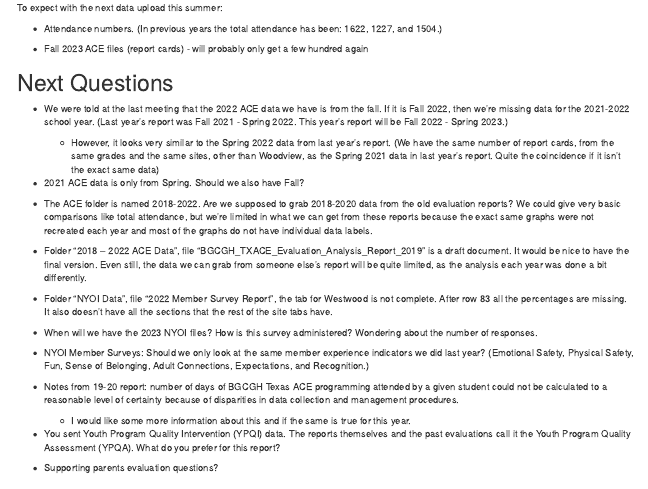
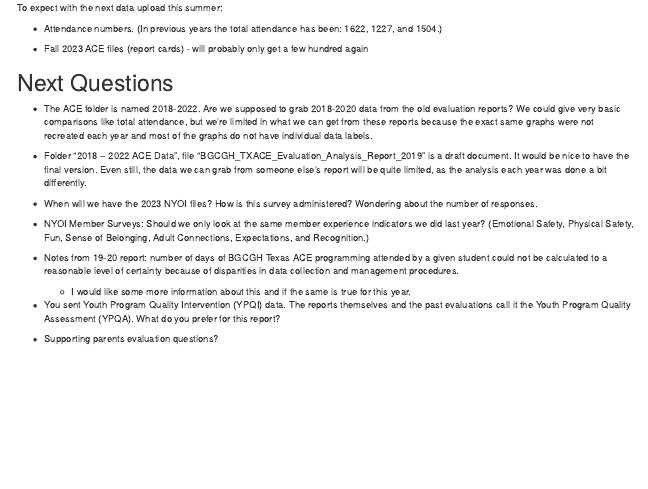
Before and after one commit to amyshuff/BBCGH-Evaluation, an R Markdown document (BGCGH-Evaluation-2023.Rmd): the page in a window 1100 px wide, from 240 px down. The pictures show the output file BGCGH-Evaluation-2023.html that the author committed with the source, opened offline.

Commit message:
updated questions

```diff
--- a/BGCGH-Evaluation-2023.Rmd
+++ b/BGCGH-Evaluation-2023.Rmd
@@ -30,18 +30,9 @@ To expect with the next data upload this summer:
 
 # Next Questions
 
-- We were told at the last meeting that the 2022 ACE data we have is from the fall. If it is Fall 2022, then we’re missing data for the 2021-2022 school year.
-(Last year's report was Fall 2021 - Spring 2022. This year's report will be Fall 2022 - Spring 2023.)
-
-    + However, it looks very similar to the Spring 2022 data from last year’s report. (We have the same number of report cards, from the same grades and the same sites, other than Woodview, as the Spring 2021 data in last year's report. Quite the coincidence if it isn't the exact same data)
-
-- 2021 ACE data is only from Spring. Should we also have Fall?
-
 - The ACE folder is named 2018-2022. Are we supposed to grab 2018-2020 data from the old evaluation reports? We could give very basic comparisons like total attendance, but we're limited in what we can get from these reports because the exact same graphs were not recreated each year and most of the graphs do not have individual data labels.
 
 - Folder “2018 – 2022 ACE Data”, file “BGCGH_TXACE_Evaluation_Analysis_Report_2019” is a draft document. It would be nice to have the final version. Even still, the data we can grab from someone else’s report will be quite limited, as the analysis each year was done a bit differently.
-
-- Folder “NYOI Data”, file “2022 Member Survey Report”, the tab for Westwood is not complete. After row 83 all the percentages are missing. It also doesn’t have all the sections that the rest of the site tabs have.
 
 - When will we have the 2023 NYOI files? How is this survey administered? Wondering about the number of responses.
 
```
Also changed, not shown: BGCGH-Evaluation-2023.html.
